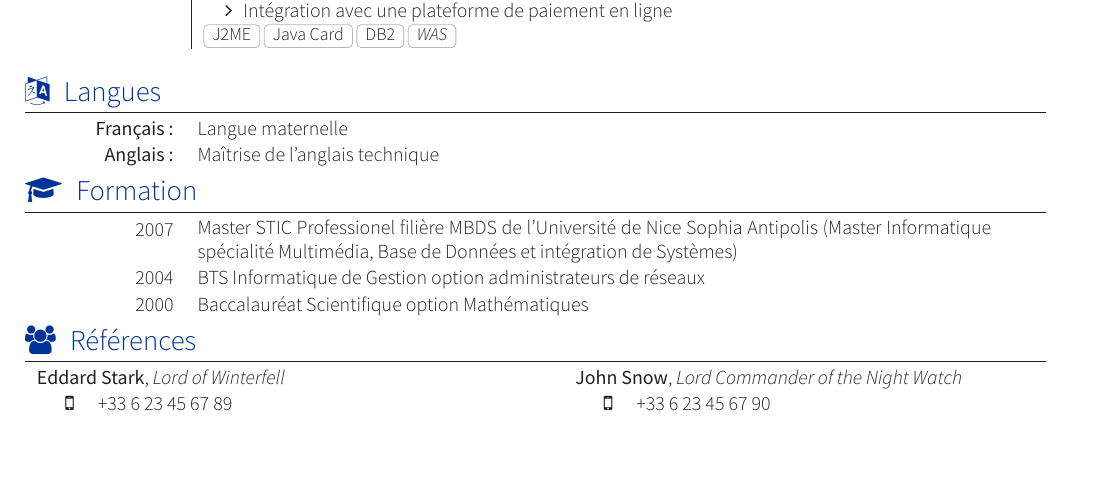
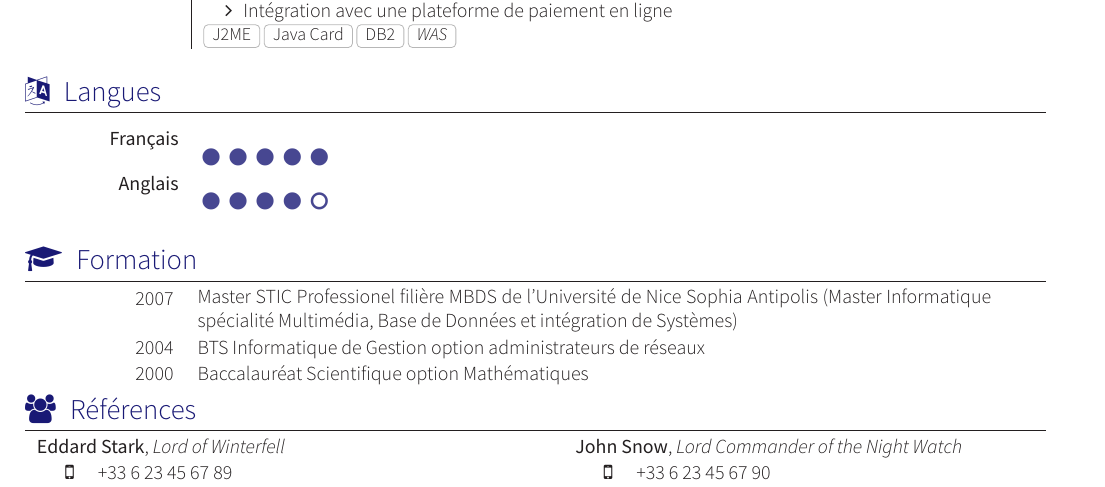
Before and after one commit to darwiin/yaac-another-awesome-cv, a LaTeX CV (cv.tex, which reads awesome-source-cv.cls, section_langues.tex): part of page 2 of 2, cut so that both start at the same text, the shorter picture padded with empty space. Compiled offline with XeLaTeX; a missing font is replaced by an installed copy or a similar font.

Commit message:
New Skills environment New way to handle colors

```diff
--- a/awesome-source-cv.cls
+++ b/awesome-source-cv.cls
@@ -57,37 +57,24 @@
 \RequirePackage{tikz}
 \RequirePackage{pgffor}
 
-% Define default colors
-\definecolor{accentcolor}{rgb}{0,0.2,0.6}
-\definecolor{linkcolor}{rgb}{0,0.2,0.6}
-\definecolor{symbolcolor}{rgb}{0,0.2,0.6}
+% Define default accent colors
+\definecolor{basecolor}{HTML}{000066}       %BLUE
 
-\ifundef{\@green}
-{
-  \ifundef{\@red}
-  {
+\ifundef{\@green} {
+  \ifundef{\@red} {
     \ifundef{\@indigo}
     {}
-    {
-      \definecolor{accentcolor}{rgb}{0.2, 0.07, 0.48}
-      \definecolor{linkcolor}{rgb}{0.2, 0.07, 0.48}
-      \definecolor{symbolcolor}{rgb}{0.2, 0.07, 0.48}
-    }
+    { \definecolor{basecolor}{rgb}{0.2, 0.07, 0.48} }
   }
-  {
-    \definecolor{accentcolor}{rgb}{0.83, 0.0, 0.0}
-    \definecolor{linkcolor}{rgb}{0.83, 0.0, 0.0}
-    \definecolor{symbolcolor}{rgb}{0.83, 0.0, 0.0}
-  }
+  { \definecolor{basecolor}{HTML}{b30000} }     %RED
 }
-{
-  \definecolor{accentcolor}{rgb}{0.0, 0.62, 0.38}
-  \definecolor{linkcolor}{rgb}{0.0, 0.62, 0.38}
-  \definecolor{symbolcolor}{rgb}{0.0, 0.62, 0.38}
-}
-
+{ \definecolor{basecolor}{rgb}{0.0, 0.62, 0.38} }
 
 \definecolor{darkGrey}{HTML}{989898}
+
+\colorlet{linkcolor}{basecolor}
+\colorlet{accentcolor}{linkcolor!90}
+\colorlet{symbolcolor}{linkcolor!85}
 
 % Setup hyperref package, and colours for links
 %\definecolor{linkcolour}{rgb}{0,0.2,0.6}
@@ -233,6 +227,20 @@
 % Resume part title definition
 \newcommand\sectionTitle[2]{\section{\texorpdfstring{\color{accentcolor}#2\enspace #1}{#1}}}
 
+% Define the 'skills' environment
+\newenvironment{skills}{%
+  \begin{longtable}{R{\leftcolumn}p{\rightcolumnlength}}
+}{%
+  \end{longtable}
+}
+
+% Render a skill in the skills environment
+% Usage:
+% \skill{<skill>}{<level>}
+\newcommand\skill[2]{
+  \textsc{#1}    & \foreach \x in {1,...,5}{{\color{accentcolor!80} \ifnumgreater{\x}{#2}{\faCircleO}{\faCircle}}\enspace } \\
+  }
+
 % Define the 'experiences' environment
 \newenvironment{experiences}{%
   \begin{longtable}{R{\leftcolumn}|p{\rightcolumnlength}}
--- a/section_langues.tex
+++ b/section_langues.tex
@@ -11,7 +11,7 @@
 
 %Section: Languages
 \sectionTitle{Langues}{\faLanguage}
-\begin{tabular}{>{\small}r>{\small}l}
- \parbox{\datebox}{\raggedleft\textsc{Français:}}&Langue maternelle\\
-\textsc{Anglais:}&Maîtrise de l'anglais technique\\
-\end{tabular}
+\begin{skills}
+	\skill{Français}{5}
+	\skill{Anglais}{4}
+\end{skills}
```
Also changed, not shown: awesome-source-cv.cls (9 more changed lines).
